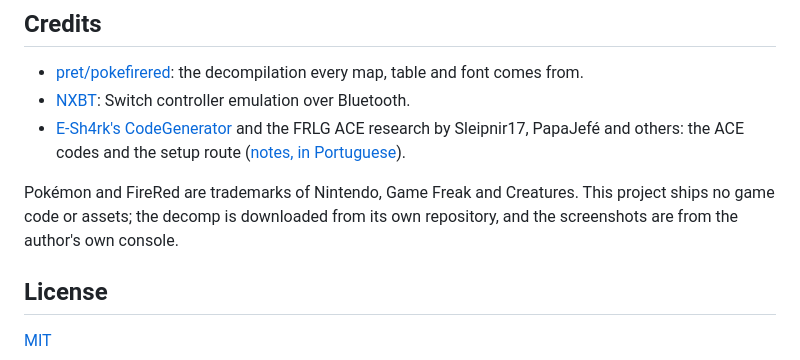
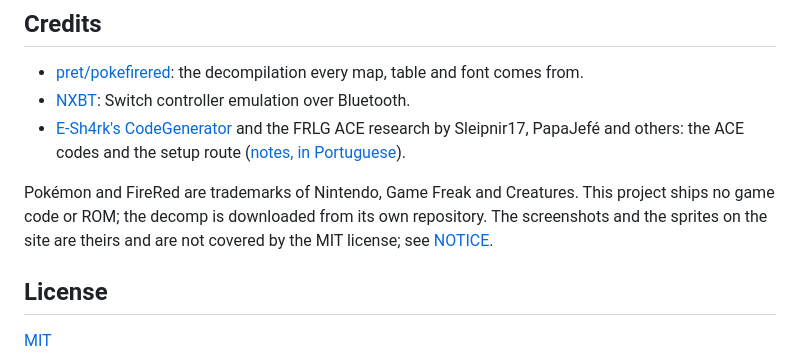
Before and after one commit to xhinzz/firered-ai-switch, a Markdown page: README.md, the part around the change. Rendered like a GitHub page.

```diff
--- a/README.md
+++ b/README.md
@@ -192,8 +192,9 @@ A few things that only show up on real hardware or in the game's source:
 - [E-Sh4rk's CodeGenerator](https://e-sh4rk.github.io/CodeGenerator/) and the FRLG ACE research by Sleipnir17,
   PapaJefé and others: the ACE codes and the setup route ([notes, in Portuguese](docs/ace-pesquisa.md)).
 
-Pokémon and FireRed are trademarks of Nintendo, Game Freak and Creatures. This project ships no game code or
-assets; the decomp is downloaded from its own repository, and the screenshots are from the author's own console.
+Pokémon and FireRed are trademarks of Nintendo, Game Freak and Creatures. This project ships no game code or ROM;
+the decomp is downloaded from its own repository. The screenshots and the sprites on the site are theirs and are not
+covered by the MIT license; see [NOTICE](NOTICE.md).
 
 ## License
 
```
Also changed, not shown: NOTICE.md (added, +14 -0 lines), README.pt-BR.md (+3 -2 lines).
